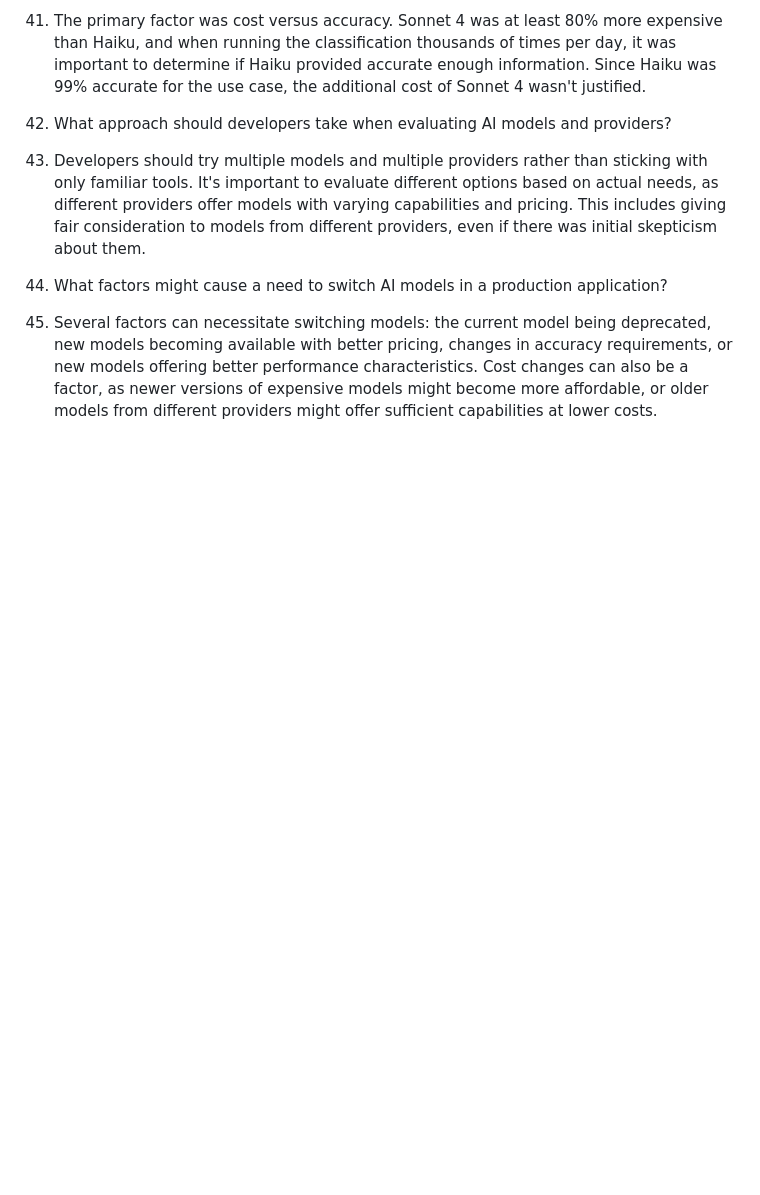
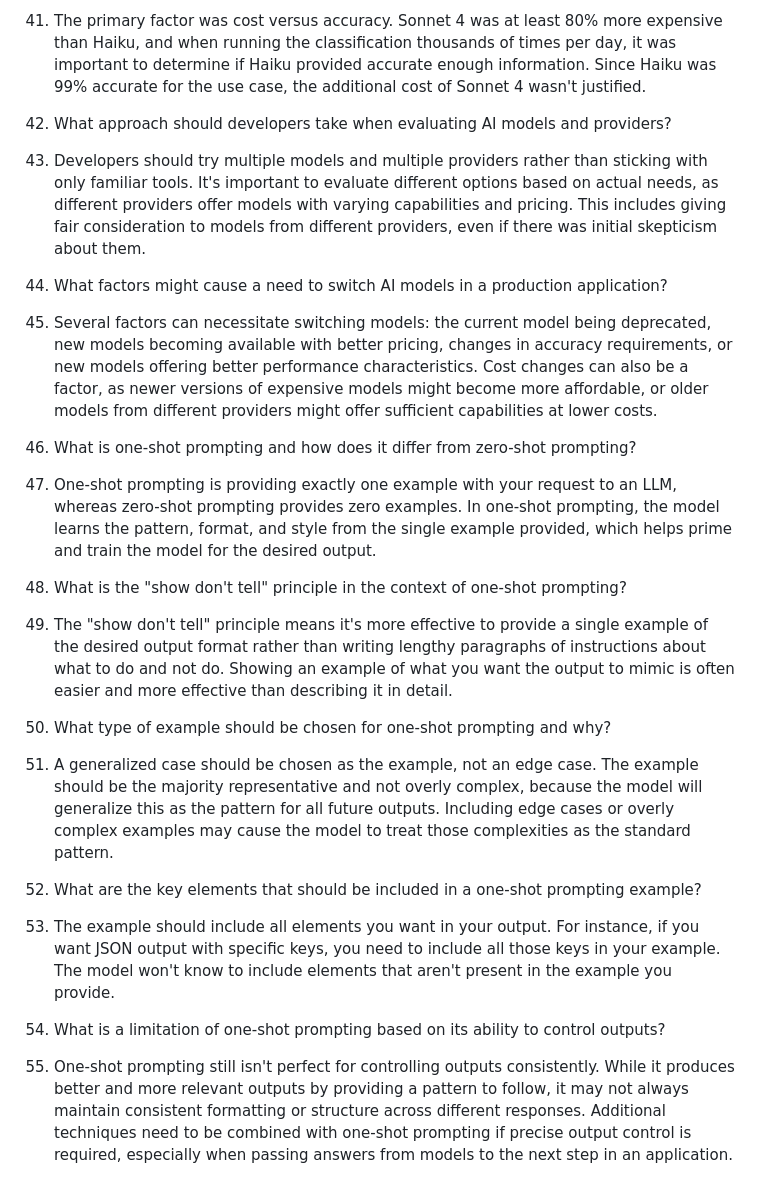
Before and after one commit to rahulkumarpahwa/practical-prompt-engineering-masterdotdev, a Markdown page: questions/questions.md, the part around the change. Drawn GitHub-style; blank space fills up the shorter version.

Commit message:
L10 Completed

```diff
--- a/questions/questions.md
+++ b/questions/questions.md
@@ -128,3 +128,18 @@ Do not add any other features than I had listed.
 
 40. What factors might cause a need to switch AI models in a production application?
 40. Several factors can necessitate switching models: the current model being deprecated, new models becoming available with better pricing, changes in accuracy requirements, or new models offering better performance characteristics. Cost changes can also be a factor, as newer versions of expensive models might become more affordable, or older models from different providers might offer sufficient capabilities at lower costs.
+
+41. What is one-shot prompting and how does it differ from zero-shot prompting?
+41. One-shot prompting is providing exactly one example with your request to an LLM, whereas zero-shot prompting provides zero examples. In one-shot prompting, the model learns the pattern, format, and style from the single example provided, which helps prime and train the model for the desired output.
+
+42. What is the "show don't tell" principle in the context of one-shot prompting?
+42. The "show don't tell" principle means it's more effective to provide a single example of the desired output format rather than writing lengthy paragraphs of instructions about what to do and not do. Showing an example of what you want the output to mimic is often easier and more effective than describing it in detail.
+
+43. What type of example should be chosen for one-shot prompting and why?
+43. A generalized case should be chosen as the example, not an edge case. The example should be the majority representative and not overly complex, because the model will generalize this as the pattern for all future outputs. Including edge cases or overly complex examples may cause the model to treat those complexities as the standard pattern.
+
+44. What are the key elements that should be included in a one-shot prompting example?
+44. The example should include all elements you want in your output. For instance, if you want JSON output with specific keys, you need to include all those keys in your example. The model won't know to include elements that aren't present in the example you provide.
+
+45. What is a limitation of one-shot prompting based on its ability to control outputs?
+45. One-shot prompting still isn't perfect for controlling outputs consistently. While it produces better and more relevant outputs by providing a pattern to follow, it may not always maintain consistent formatting or structure across different responses. Additional techniques need to be combined with one-shot prompting if precise output control is required, especially when passing answers from models to the next step in an application.
```
